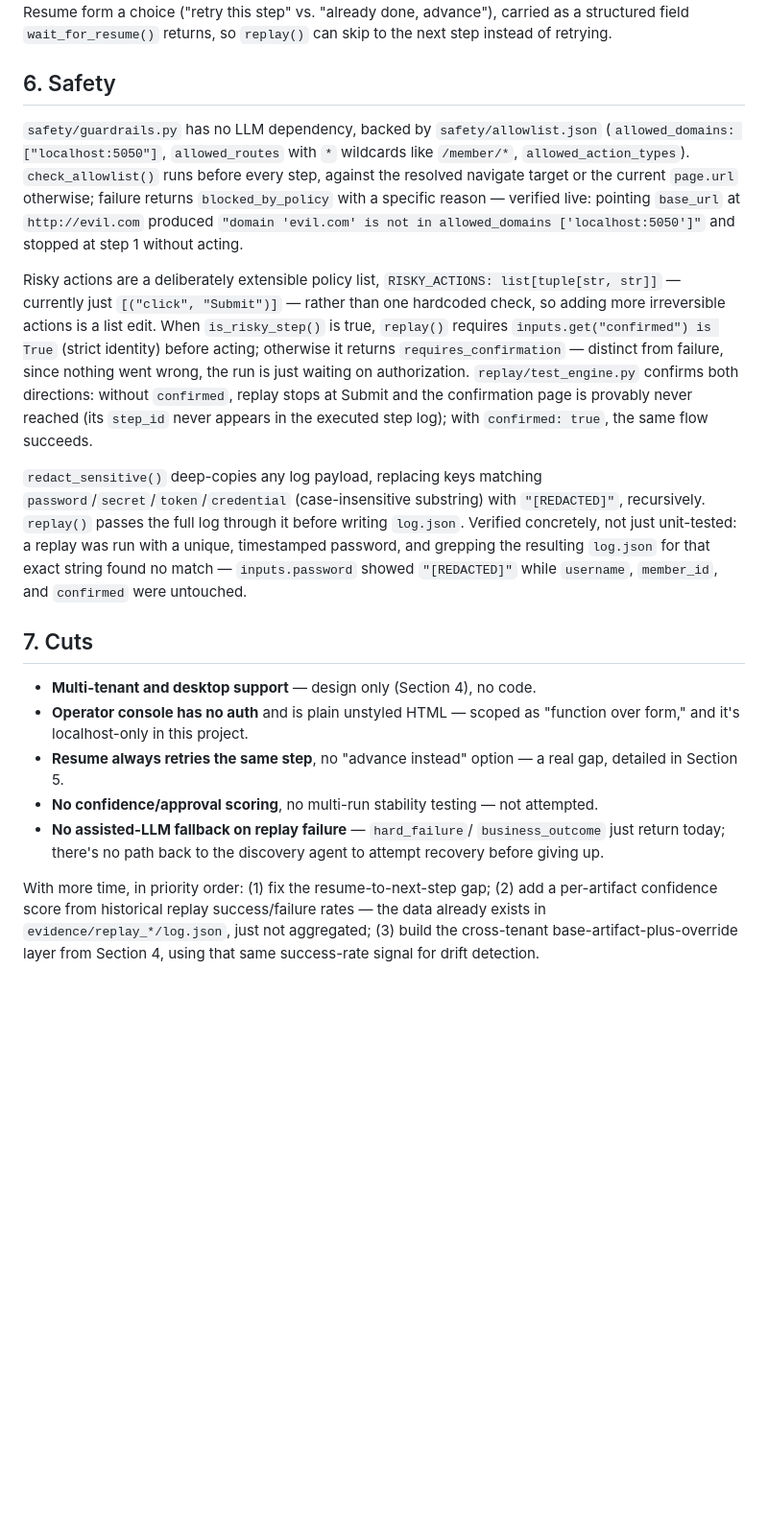
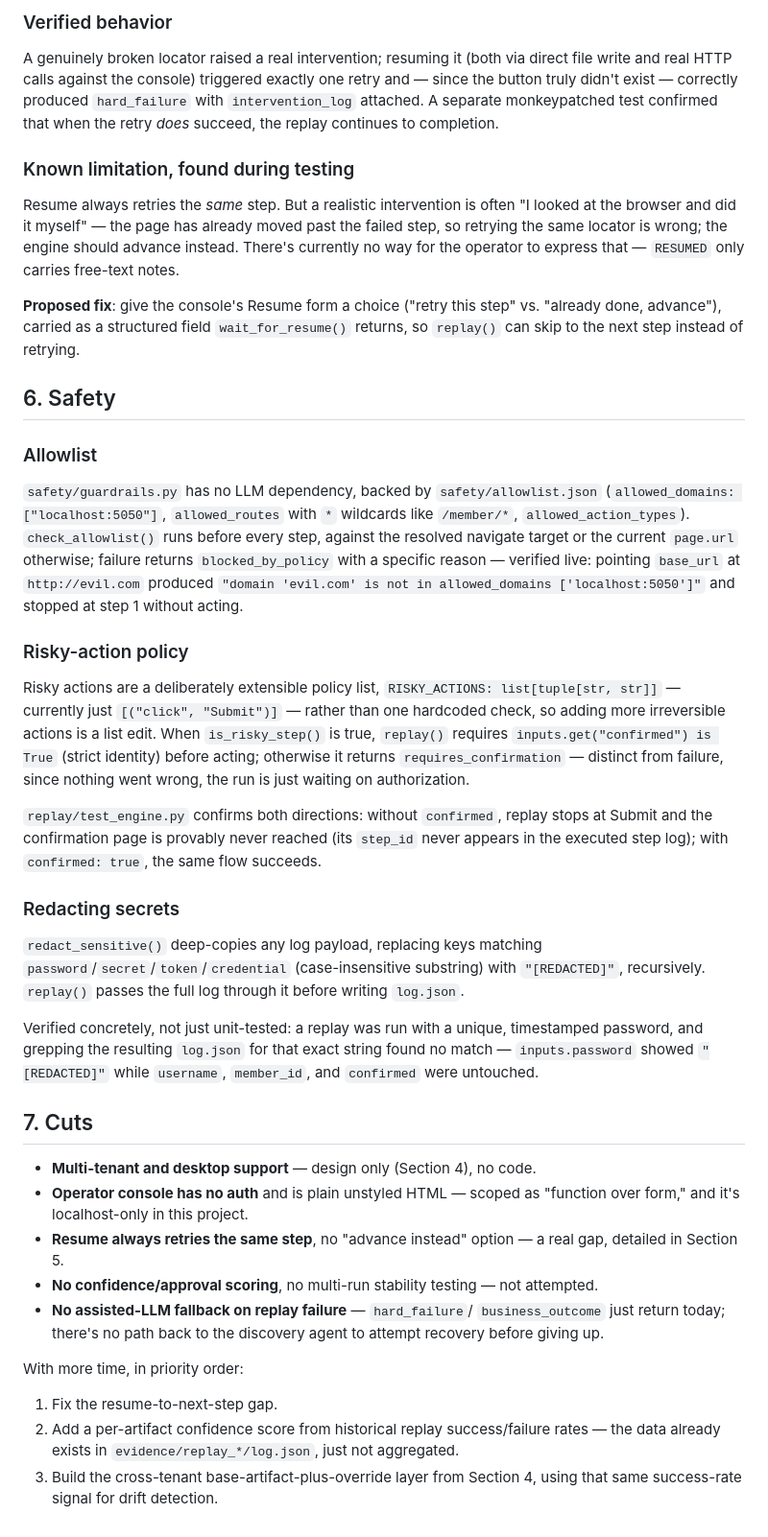
Before and after one commit to Danny18-ops/bank-computer-use-automation, a Markdown page: REPORT.md, the part around one of its changes. Shown at 96% size. GitHub-like rendering; blank space fills up the shorter version.

```diff
--- a/REPORT.md
+++ b/REPORT.md
@@ -176,8 +217,28 @@ way for the operator to express that — `RESUMED` only carries free-text notes.
+### Verified behavior
+
+A genuinely broken locator raised a real intervention; resuming it (both via
+direct file write and real HTTP calls against the console) triggered exactly
+one retry and — since the button truly didn't exist — correctly produced
+`hard_failure` with `intervention_log` attached. A separate monkeypatched
+test confirmed that when the retry *does* succeed, the replay continues to
+completion.
+
+### Known limitation, found during testing
+
+Resume always retries the *same* step. But a realistic intervention is often
+"I looked at the browser and did it myself" — the page has already moved
+past the failed step, so retrying the same locator is wrong; the engine
+should advance instead. There's currently no way for the operator to express
+that — `RESUMED` only carries free-text notes.
+
 **Proposed fix**: give the console's Resume form a choice ("retry this step"
-vs. "already done, advance"), carried as a structured field `wait_for_resume()`
-returns, so `replay()` can skip to the next step instead of retrying.
+vs. "already done, advance"), carried as a structured field
+`wait_for_resume()` returns, so `replay()` can skip to the next step instead
+of retrying.
 
 ## 6. Safety
+
+### Allowlist
 
 `safety/guardrails.py` has no LLM dependency, backed by
 `safety/allowlist.json` (`allowed_domains: ["localhost:5050"]`,
@@ -188,6 +249,8 @@ target or the current `page.url` otherwise; failure returns
 `base_url` at `http://evil.com` produced `"domain 'evil.com' is not in
 allowed_domains ['localhost:5050']"` and stopped at step 1 without acting.
 
+### Risky-action policy
+
 Risky actions are a deliberately extensible policy list,
 `RISKY_ACTIONS: list[tuple[str, str]]` — currently just `[("click", "Submit")]`
 — rather than one hardcoded check, so adding more irreversible actions is a
@@ -195,18 +258,23 @@ list edit. When `is_risky_step()` is true, `replay()` requires
 `inputs.get("confirmed") is True` (strict identity) before acting; otherwise
 it returns `requires_confirmation` — distinct from failure, since nothing
 went wrong, the run is just waiting on authorization.
+
 `replay/test_engine.py` confirms both directions: without `confirmed`, replay
 stops at Submit and the confirmation page is provably never reached (its
 `step_id` never appears in the executed step log); with `confirmed: true`,
 the same flow succeeds.
 
+### Redacting secrets
+
 `redact_sensitive()` deep-copies any log payload, replacing keys matching
 `password`/`secret`/`token`/`credential` (case-insensitive substring) with
 `"[REDACTED]"`, recursively. `replay()` passes the full log through it before
-writing `log.json`. Verified concretely, not just unit-tested: a replay was
-run with a unique, timestamped password, and grepping the resulting
-`log.json` for that exact string found no match — `inputs.password` showed
-`"[REDACTED]"` while `username`, `member_id`, and `confirmed` were untouched.
+writing `log.json`.
+
+Verified concretely, not just unit-tested: a replay was run with a unique,
+timestamped password, and grepping the resulting `log.json` for that exact
+string found no match — `inputs.password` showed `"[REDACTED]"` while
+`username`, `member_id`, and `confirmed` were untouched.
 
 ## 7. Cuts
 
@@ -221,8 +289,11 @@ run with a unique, timestamped password, and grepping the resulting
   `business_outcome` just return today; there's no path back to the discovery
   agent to attempt recovery before giving up.
 
-With more time, in priority order: (1) fix the resume-to-next-step gap; (2)
-add a per-artifact confidence score from historical replay success/failure
-rates — the data already exists in `evidence/replay_*/log.json`, just not
-aggregated; (3) build the cross-tenant base-artifact-plus-override layer from
-Section 4, using that same success-rate signal for drift detection.
+With more time, in priority order:
+
+1. Fix the resume-to-next-step gap.
+2. Add a per-artifact confidence score from historical replay success/failure
+   rates — the data already exists in `evidence/replay_*/log.json`, just not
+   aggregated.
+3. Build the cross-tenant base-artifact-plus-override layer from Section 4,
+   using that same success-rate signal for drift detection.
```
Also changed, not shown: other parts of REPORT.md (+137 -96 lines).
